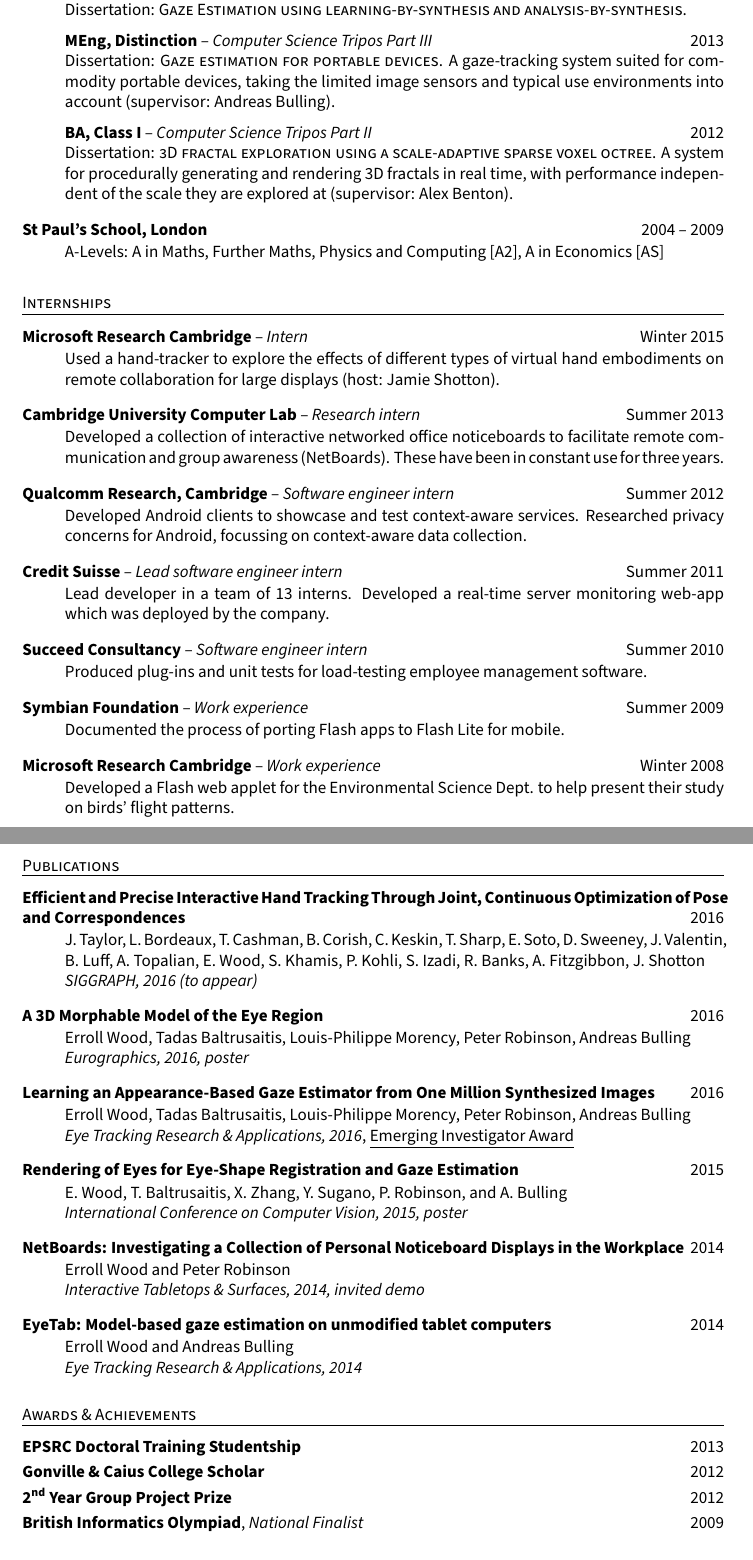
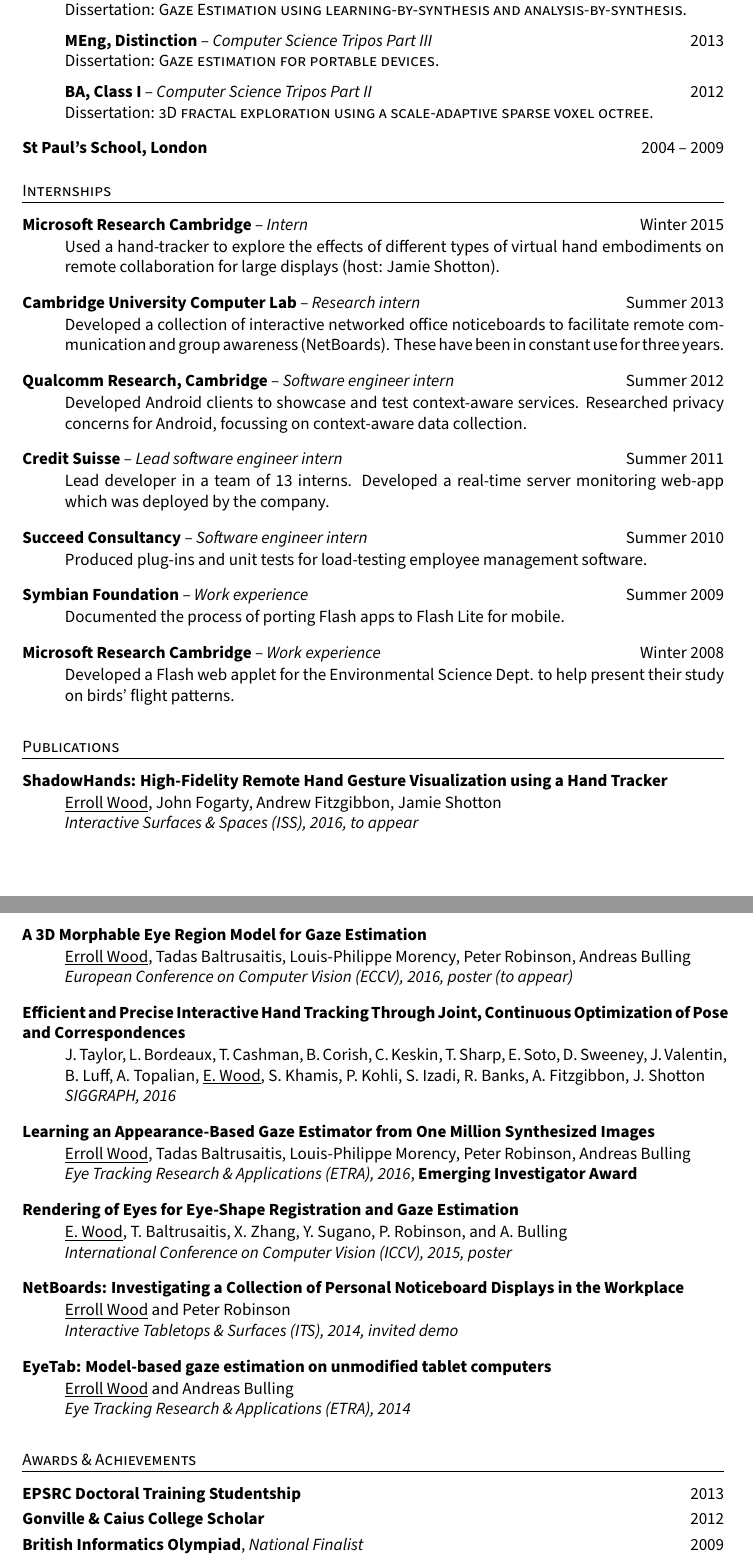
Before and after one commit to errollw/cv, a LaTeX CV (ErrollWood-CV.tex): two parts of pages 1 and 2 of 2, joined at a grey line, cut so that both start at the same text. Compiled offline with pdfLaTeX.

Commit message:
Added more papers. Some trimming to keep to 2 pages

```diff
--- a/ErrollWood-CV.tex
+++ b/ErrollWood-CV.tex
@@ -36,18 +36,19 @@
 
   \textbf{MEng, Distinction} -- \emph{Computer Science Tripos Part III} \hfill 2013 \\
   Dissertation: \textsc{Gaze estimation for portable devices}.
-  A gaze-tracking system suited for commodity portable devices, taking the limited image sensors and typical use environments into account (supervisor: Andreas Bulling).
+  % A gaze-tracking system suited for commodity portable devices, taking the limited image sensors and typical use environments into account (supervisor: Andreas Bulling).
 
   \textbf{BA, Class I} -- \emph{Computer Science Tripos Part II} \hfill 2012 \\
   Dissertation: \textsc{3D fractal exploration using a scale-adaptive sparse voxel octree}.
-  A system for procedurally generating and rendering 3D fractals in real time, with performance independent of the scale they are explored at (supervisor: Alex Benton).
+  % A system for procedurally generating and rendering 3D fractals in real time, with performance independent of the scale they are explored at (supervisor: Alex Benton).
 \end{itemize} \smallskip
 
 \textbf{St Paul's School, London} \hfill 2004 -- 2009 \\[-6mm]
-\begin{itemize}
-  \item[]
-  A-Levels: A in Maths, Further Maths, Physics and Computing [A2], A in Economics [AS]
-\end{itemize} \bigskip
+% \begin{itemize}
+%   \item[]
+%   A-Levels: A in Maths, Further Maths, Physics and Computing [A2], A in Economics [AS]
+% \end{itemize}
+\bigskip
 
 \textsc{Internships} \smallskip \hrule \smallskip
 
@@ -99,47 +100,55 @@
 
 \textsc{Publications} \smallskip \hrule \smallskip
 
-\textbf{Efficient and Precise Interactive Hand Tracking Through Joint, Continuous Optimization of Pose and Correspondences} \hfill 2016 \\[-6mm]
+\textbf{ShadowHands: High-Fidelity Remote Hand Gesture Visualization using a Hand Tracker} \\[-6mm]
 \begin{itemize}
-  \item[] J. Taylor, L. Bordeaux, T. Cashman, B. Corish, C. Keskin, T. Sharp, E. Soto, D. Sweeney, J. Valentin, B. Luff, A. Topalian, E. Wood, S. Khamis, P. Kohli, S. Izadi, R. Banks, A. Fitzgibbon, J. Shotton \\
-  \emph{SIGGRAPH, 2016 (to appear)}
+  \item[] \underline{Erroll Wood}, John Fogarty, Andrew Fitzgibbon, Jamie Shotton \\
+  \emph{Interactive Surfaces \& Spaces (ISS), 2016, to appear}
 \end{itemize} \smallskip
 
-\textbf{A 3D Morphable Model of the Eye Region} \hfill 2016 \\[-6mm]
+\pagebreak
+
+\textbf{A 3D Morphable Eye Region Model for Gaze Estimation} \\[-6mm]
 \begin{itemize}
-  \item[] Erroll Wood, Tadas Baltrusaitis, Louis-Philippe Morency, Peter Robinson, Andreas Bulling \\
-  \emph{Eurographics, 2016, poster}
+  \item[] \underline{Erroll Wood}, Tadas Baltrusaitis, Louis-Philippe Morency, Peter Robinson, Andreas Bulling \\
+  \emph{European Conference on Computer Vision (ECCV), 2016, poster (to appear)}
 \end{itemize} \smallskip
 
-\textbf{Learning an Appearance-Based Gaze Estimator from One Million Synthesized Images} \hfill 2016 \\[-6mm]
+\textbf{Efficient and Precise Interactive Hand Tracking Through Joint, Continuous Optimization of Pose and Correspondences} \\[-6mm]
 \begin{itemize}
-  \item[] Erroll Wood, Tadas Baltrusaitis, Louis-Philippe Morency, Peter Robinson, Andreas Bulling \\
-  \emph{Eye Tracking Research \& Applications, 2016}, \underline{Emerging Investigator Award}
+  \item[] J. Taylor, L. Bordeaux, T. Cashman, B. Corish, C. Keskin, T. Sharp, E. Soto, D. Sweeney, J. Valentin, B. Luff, A. Topalian, \underline{E. Wood}, S. Khamis, P. Kohli, S. Izadi, R. Banks, A. Fitzgibbon, J. Shotton \\
+  \emph{SIGGRAPH, 2016}
 \end{itemize} \smallskip
 
-\textbf{Rendering of Eyes for Eye-Shape Registration and Gaze Estimation} \hfill 2015 \\[-6mm]
+\textbf{Learning an Appearance-Based Gaze Estimator from One Million Synthesized Images} \\[-6mm]
 \begin{itemize}
-  \item[] E. Wood, T. Baltrusaitis, X. Zhang, Y. Sugano, P. Robinson, and A. Bulling \\
-  \emph{International Conference on Computer Vision, 2015, poster}
+  \item[] \underline{Erroll Wood}, Tadas Baltrusaitis, Louis-Philippe Morency, Peter Robinson, Andreas Bulling \\
+  \emph{Eye Tracking Research \& Applications (ETRA), 2016}, \textbf{Emerging Investigator Award}
 \end{itemize} \smallskip
 
-\textbf{NetBoards: Investigating a Collection of Personal Noticeboard Displays in the Workplace} \hfill 2014 \\[-6mm]
+\textbf{Rendering of Eyes for Eye-Shape Registration and Gaze Estimation} \\[-6mm]
 \begin{itemize}
-  \item[] Erroll Wood and Peter Robinson \\
-  \emph{Interactive Tabletops \& Surfaces, 2014, invited demo}
+  \item[] \underline{E. Wood}, T. Baltrusaitis, X. Zhang, Y. Sugano, P. Robinson, and A. Bulling \\
+  \emph{International Conference on Computer Vision (ICCV), 2015, poster}
 \end{itemize} \smallskip
 
-\textbf{EyeTab: Model-based gaze estimation on unmodified tablet computers} \hfill  2014 \\[-6mm]
+\textbf{NetBoards: Investigating a Collection of Personal Noticeboard Displays in the Workplace} \\[-6mm]
 \begin{itemize}
-  \item[] Erroll Wood and Andreas Bulling \\
-  \emph{Eye Tracking Research \& Applications, 2014}
+  \item[] \underline{Erroll Wood} and Peter Robinson \\
+  \emph{Interactive Tabletops \& Surfaces (ITS), 2014, invited demo}
+\end{itemize} \smallskip
+
+\textbf{EyeTab: Model-based gaze estimation on unmodified tablet computers} \\[-6mm]
+\begin{itemize}
+  \item[] \underline{Erroll Wood} and Andreas Bulling \\
+  \emph{Eye Tracking Research \& Applications (ETRA), 2014}
 \end{itemize} \bigskip
 
 \textsc{Awards \& Achievements} \smallskip \hrule \smallskip
 
 \textbf{EPSRC Doctoral Training Studentship} \hfill 2013 \\[+1mm]
 \textbf{Gonville \& Caius College Scholar} \hfill 2012 \\[+1mm]
-\textbf{2\textsuperscript{nd} Year Group Project Prize} \hfill 2012 \\[+1mm]
+% \textbf{2\textsuperscript{nd} Year Group Project Prize} \hfill 2012 \\[+1mm]
 \textbf{British Informatics Olympiad}, \emph{National Finalist} \hfill 2009 \\[+1mm]
 % \textbf{St Paul's School Senior Scholar} \hfill 2008 \\[+1mm]
 \textbf{Duke of Edinburgh's Award}, \emph{Gold Level} \hfill 2008 \\[+1mm]
```
Also changed, not shown: ErrollWood-CV.pdf, ErrollWood-CV.tex (3 more changed lines).
